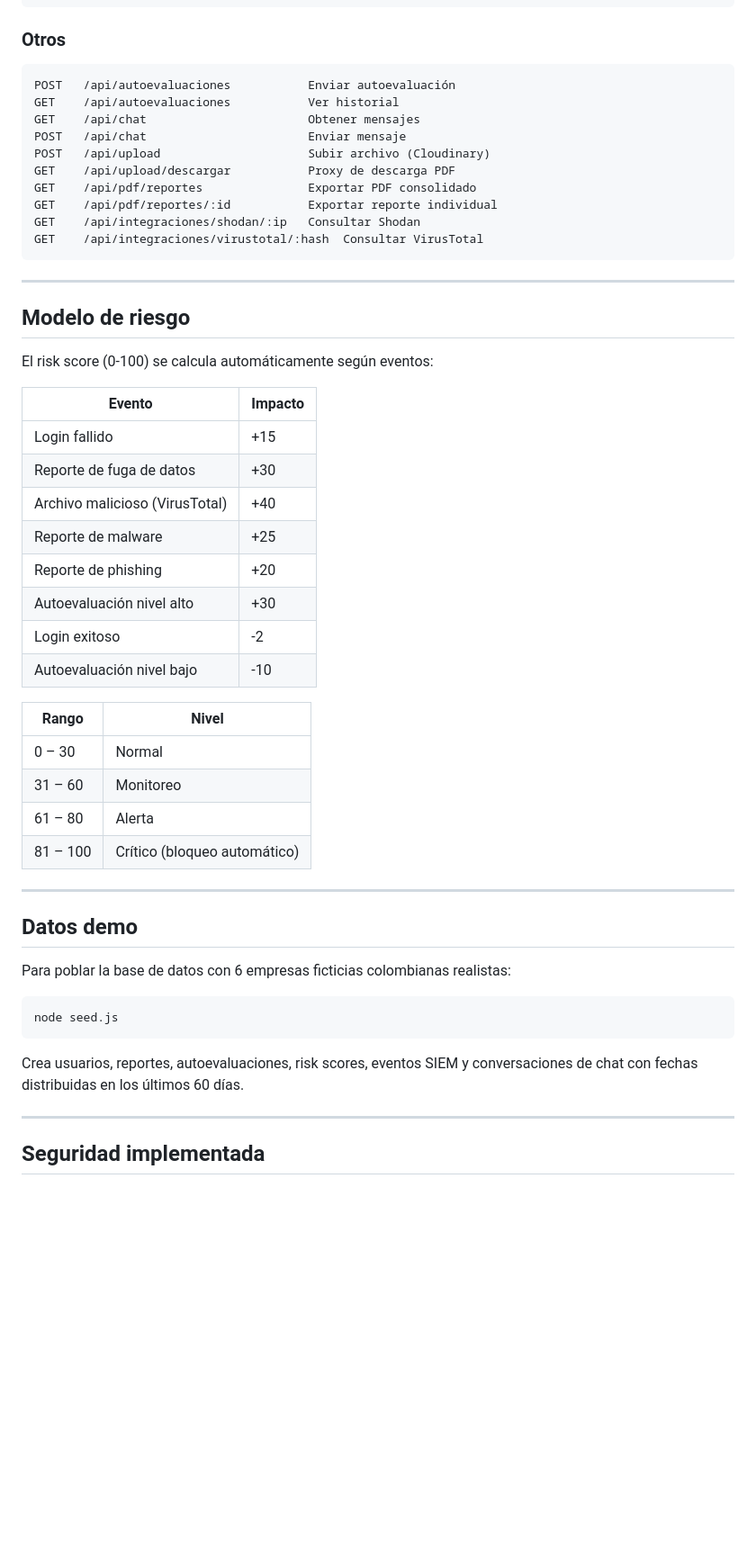
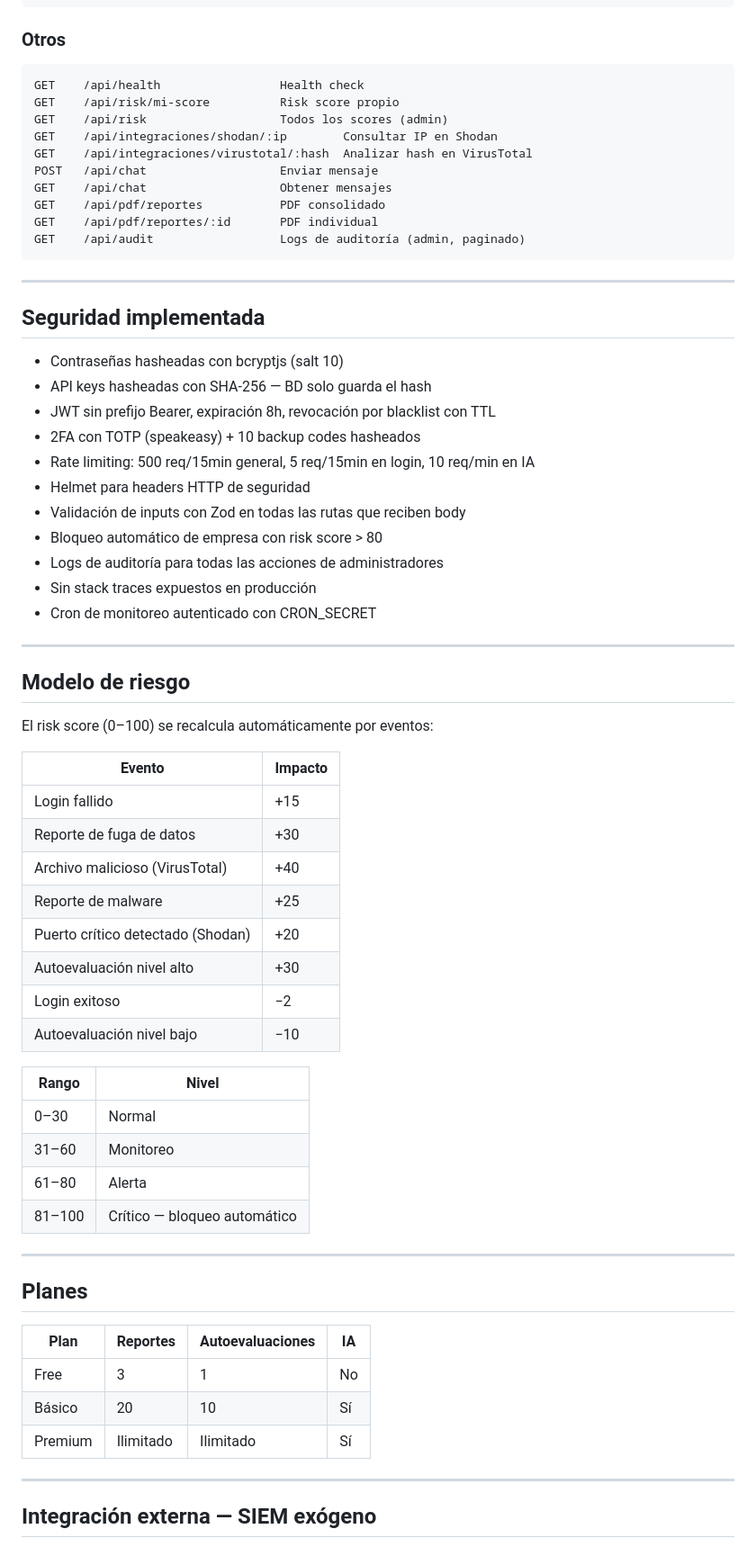
Before and after one commit to shernandez92-cmd/SecuPyme, a Markdown page: README.md, the part around one of its changes. Shown at 90% size. Drawn GitHub-style; blank space fills up the shorter version.

````diff
--- a/README.md
+++ b/README.md
@@ -202,23 +240,39 @@ GET    /api/ia/resumen-semanal         Resumen semanal automático
 
 ### Otros
 ```
-POST   /api/autoevaluaciones           Enviar autoevaluación
-GET    /api/autoevaluaciones           Ver historial
-GET    /api/chat                       Obtener mensajes
-POST   /api/chat                       Enviar mensaje
-POST   /api/upload                     Subir archivo (Cloudinary)
-GET    /api/upload/descargar           Proxy de descarga PDF
-GET    /api/pdf/reportes               Exportar PDF consolidado
-GET    /api/pdf/reportes/:id           Exportar reporte individual
-GET    /api/integraciones/shodan/:ip   Consultar Shodan
-GET    /api/integraciones/virustotal/:hash  Consultar VirusTotal
+GET    /api/health                 Health check
+GET    /api/risk/mi-score          Risk score propio
+GET    /api/risk                   Todos los scores (admin)
+GET    /api/integraciones/shodan/:ip        Consultar IP en Shodan
+GET    /api/integraciones/virustotal/:hash  Analizar hash en VirusTotal
+POST   /api/chat                   Enviar mensaje
+GET    /api/chat                   Obtener mensajes
+GET    /api/pdf/reportes           PDF consolidado
+GET    /api/pdf/reportes/:id       PDF individual
+GET    /api/audit                  Logs de auditoría (admin, paginado)
 ```
+
+---
+
+## Seguridad implementada
+
+- Contraseñas hasheadas con bcryptjs (salt 10)
+- API keys hasheadas con SHA-256 — BD solo guarda el hash
+- JWT sin prefijo Bearer, expiración 8h, revocación por blacklist con TTL
+- 2FA con TOTP (speakeasy) + 10 backup codes hasheados
+- Rate limiting: 500 req/15min general, 5 req/15min en login, 10 req/min en IA
+- Helmet para headers HTTP de seguridad
+- Validación de inputs con Zod en todas las rutas que reciben body
+- Bloqueo automático de empresa con risk score > 80
+- Logs de auditoría para todas las acciones de administradores
+- Sin stack traces expuestos en producción
+- Cron de monitoreo autenticado con CRON_SECRET
 
 ---
 
 ## Modelo de riesgo
 
-El risk score (0-100) se calcula automáticamente según eventos:
+El risk score (0–100) se recalcula automáticamente por eventos:
 
 | Evento | Impacto |
 |--------|---------|
@@ -226,31 +280,29 @@ El risk score (0-100) se calcula automáticamente según eventos:
 | Reporte de fuga de datos | +30 |
 | Archivo malicioso (VirusTotal) | +40 |
 | Reporte de malware | +25 |
-| Reporte de phishing | +20 |
+| Puerto crítico detectado (Shodan) | +20 |
 | Autoevaluación nivel alto | +30 |
-| Login exitoso | -2 |
-| Autoevaluación nivel bajo | -10 |
+| Login exitoso | −2 |
+| Autoevaluación nivel bajo | −10 |
 
 | Rango | Nivel |
 |-------|-------|
-| 0 – 30 | Normal |
-| 31 – 60 | Monitoreo |
-| 61 – 80 | Alerta |
-| 81 – 100 | Crítico (bloqueo automático) |
+| 0–30 | Normal |
+| 31–60 | Monitoreo |
+| 61–80 | Alerta |
+| 81–100 | Crítico — bloqueo automático |
 
 ---
 
-## Datos demo
+## Planes
 
-Para poblar la base de datos con 6 empresas ficticias colombianas realistas:
-
-```bash
-node seed.js
-```
-
-Crea usuarios, reportes, autoevaluaciones, risk scores, eventos SIEM y conversaciones de chat con fechas distribuidas en los últimos 60 días.
+| Plan | Reportes | Autoevaluaciones | IA |
+|------|----------|------------------|----|
+| Free | 3 | 1 | No |
+| Básico | 20 | 10 | Sí |
+| Premium | Ilimitado | Ilimitado | Sí |
 
 ---
 
-## Seguridad implementada
+## Integración externa — SIEM exógeno
 
````
Also changed, not shown: other parts of README.md (+191 -125 lines).
